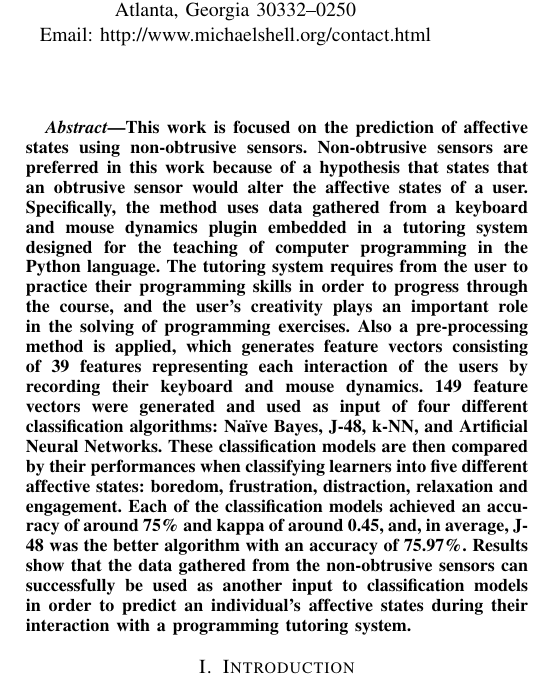
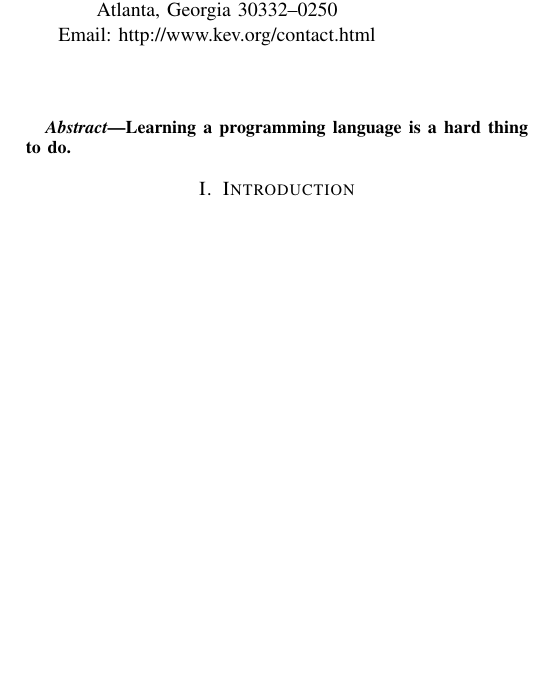
Before and after one commit to mariosky/2017-IJCNN, a LaTeX paper (bare_conf.tex): part of one column of page 1 of 8, cut so that both start at the same text, the shorter picture padded with empty space. Compiled offline with pdfLaTeX; a missing font is replaced by an installed copy or a similar font; a LaTeX package or settings file that is missing is left out.

Commit message:
New abstract needed

```diff
--- a/bare_conf.tex
+++ b/bare_conf.tex
@@ -42,11 +42,11 @@
 % author names and affiliations
 % use a multiple column layout for up to three different
 % affiliations
-\author{\IEEEauthorblockN{Michael Shell}
+\author{\IEEEauthorblockN{Kevin Bacon}
 \IEEEauthorblockA{School of Electrical and\\Computer Engineering\\
 Georgia Institute of Technology\\
 Atlanta, Georgia 30332--0250\\
-Email: http://www.michaelshell.org/contact.html}
+Email: http://www.kev.org/contact.html}
 \and
 \IEEEauthorblockN{Homer Simpson}
 \IEEEauthorblockA{Twentieth Century Fox\\
@@ -67,28 +67,12 @@ Fax: (888) 555--1212}}
 
 
 % make the title area
+
+
 \maketitle
-\begin{abstract} This work is focused on the prediction of affective
-states using non-obtrusive sensors. Non-obtrusive sensors are preferred in this
-work because of a hypothesis that states that an obtrusive sensor would alter
-the affective states of a user. Specifically, the method uses data gathered from
-a keyboard and mouse dynamics plugin embedded in a tutoring system designed for
-the teaching of computer programming in the Python language. The tutoring system
-requires from the user to practice their programming skills in order to progress
-through the course, and the user’s creativity plays an important role in the
-solving of programming exercises. Also a pre-processing method is applied, which
-generates feature vectors consisting of 39 features representing each
-interaction of the users by recording their keyboard and mouse dynamics. 149
-feature vectors were generated and used as input of four different
-classification algorithms: Naïve Bayes, J-48, k-NN, and Artificial Neural
-Networks. These classification models are then compared by their performances
-when classifying learners into five different affective states: boredom,
-frustration, distraction, relaxation and engagement. Each of the classification
-models achieved an accuracy of around 75\% and kappa of around 0.45, and, in
-average, J-48 was the better algorithm with an accuracy of 75.97\%. Results show
-that the data gathered from the non-obtrusive sensors can successfully be used
-as another input to classification models in order to predict an individual's
-affective states during their interaction with a programming tutoring system.
+\begin{abstract} Learning a programming language is a hard thing to do.
+
+
 \end{abstract}
 
 % no keywords
```
